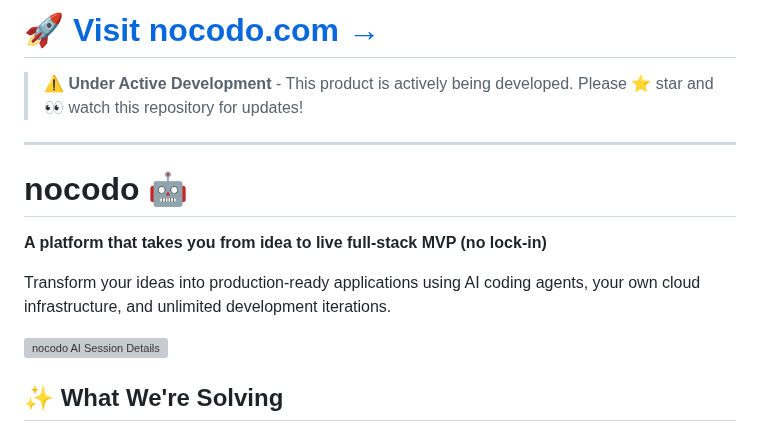
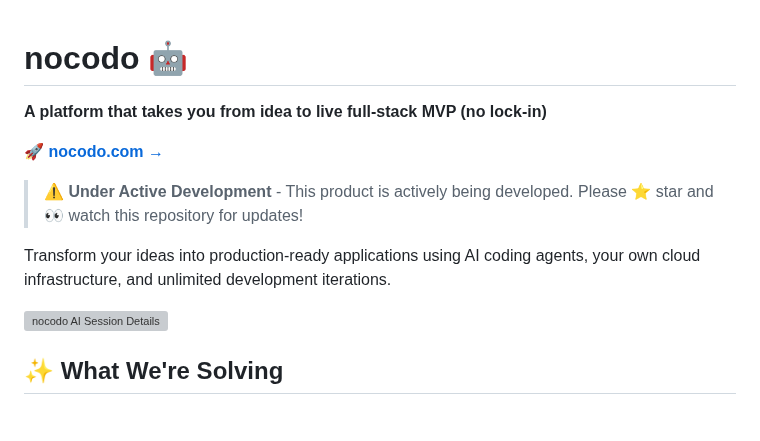
Before and after one commit to brainless/nocodo, a Markdown page: README.md, the part around one of its changes. Drawn GitHub-style; grey boxes are pictures that could not be loaded.

Commit message:
Minor updates to README

```diff
--- a/README.md
+++ b/README.md
@@ -1,12 +1,10 @@
-# 🚀 [**Visit nocodo.com →**](https://nocodo.com)
-
-> ⚠️ **Under Active Development** - This product is actively being developed. Please ⭐ star and 👀 watch this repository for updates!
-
----
-
 # nocodo 🤖
 
 **A platform that takes you from idea to live full-stack MVP (no lock-in)**
 
+🚀 [**nocodo.com →**](https://nocodo.com)
+
+> ⚠️ **Under Active Development** - This product is actively being developed. Please ⭐ star and 👀 watch this repository for updates!
+
 Transform your ideas into production-ready applications using AI coding agents, your own cloud infrastructure, and unlimited development iterations.
 
```
Also changed, not shown: other parts of README.md (+1 -1 lines).
